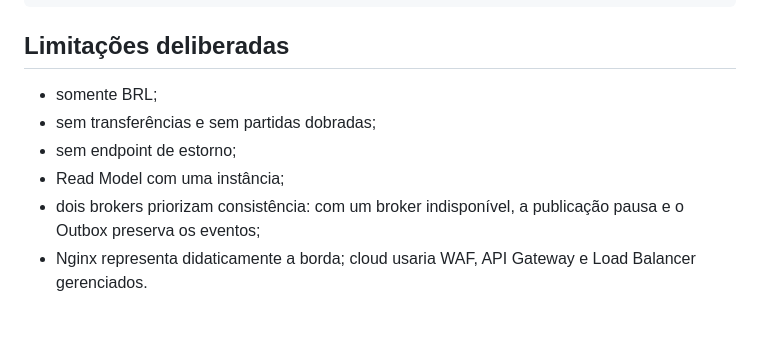
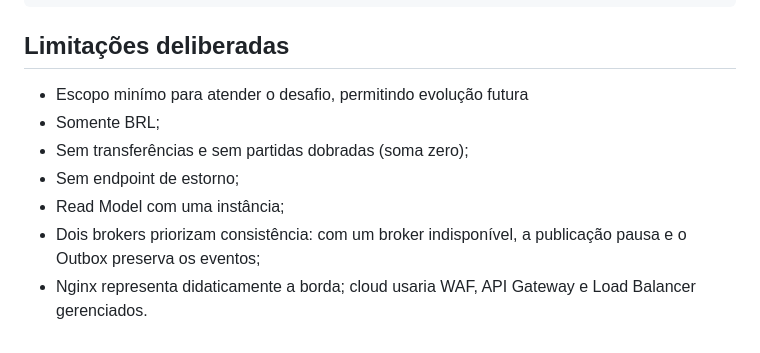
Before and after one commit to gabriel-roque/bank-tecla-t-challenge, a Markdown page: README.md, the part around one of its changes. Rendered like a GitHub page.

```diff
--- a/README.md
+++ b/README.md
@@ -191,9 +172,10 @@ docker compose down --volumes
 
 ## Limitações deliberadas
 
-- somente BRL;
-- sem transferências e sem partidas dobradas;
-- sem endpoint de estorno;
+- Escopo minímo para atender o desafio, permitindo evolução futura
+- Somente BRL;
+- Sem transferências e sem partidas dobradas (soma zero);
+- Sem endpoint de estorno;
 - Read Model com uma instância;
-- dois brokers priorizam consistência: com um broker indisponível, a publicação pausa e o Outbox preserva os eventos;
+- Dois brokers priorizam consistência: com um broker indisponível, a publicação pausa e o Outbox preserva os eventos;
 - Nginx representa didaticamente a borda; cloud usaria WAF, API Gateway e Load Balancer gerenciados.
```
Also changed, not shown: other parts of README.md (+17 -36 lines), docs/img/concurrency-simulation.png (added), docs/img/ledger-simulation.png (added), 1 other file.
